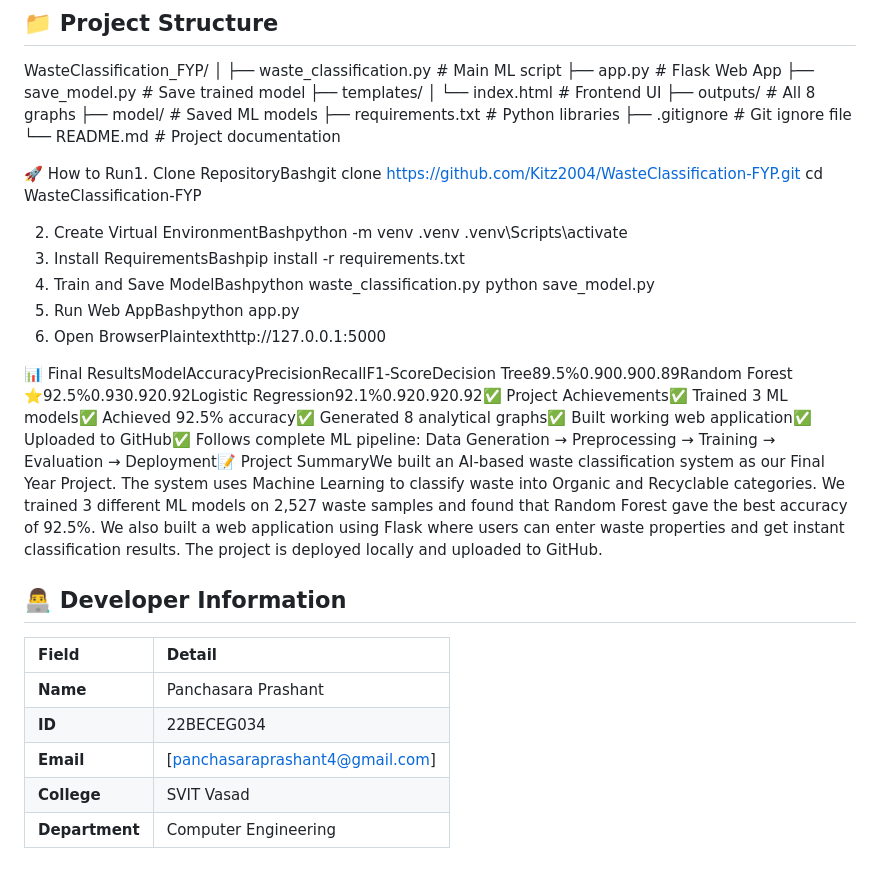
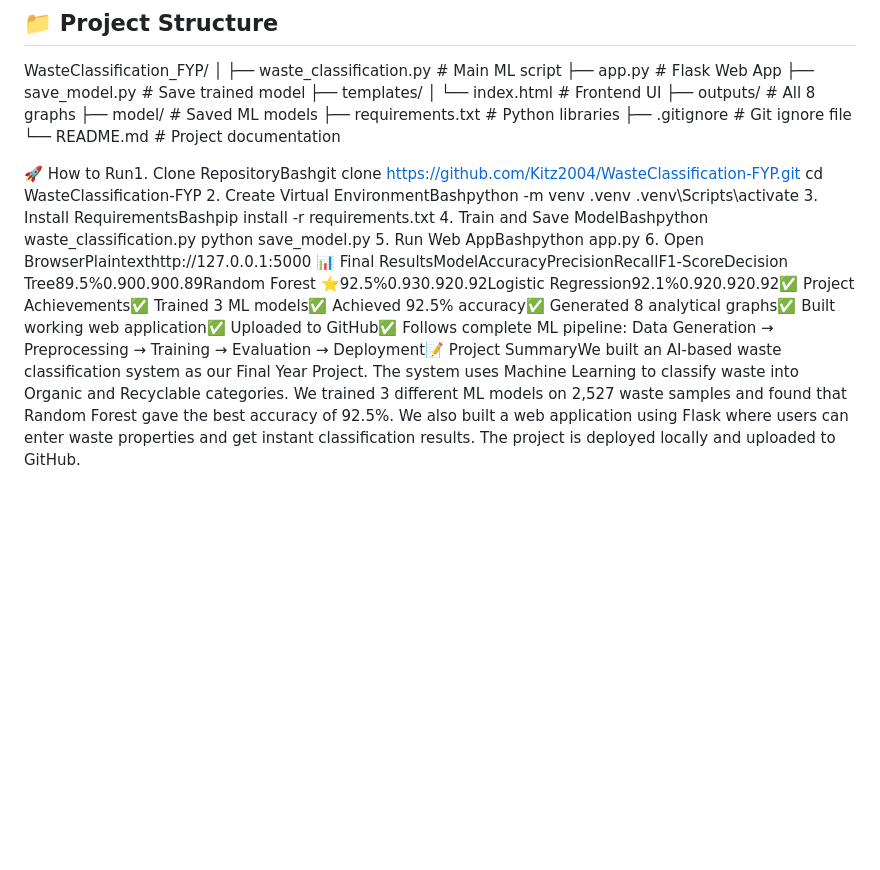
Before and after one commit to Prashant150904/Waste-classification-system, a Markdown page: README.md, the part around the change. GitHub-like rendering; blank space fills up the shorter version.

```diff
--- a/README.md
+++ b/README.md
@@ -116,7 +116,6 @@ WasteClassification_FYP/ │ ├── waste_classification.py # Main ML script
 
 🚀 How to Run1. Clone RepositoryBashgit clone https://github.com/Kitz2004/WasteClassification-FYP.git
 cd WasteClassification-FYP
-
 2. Create Virtual EnvironmentBashpython -m venv .venv
 .venv\Scripts\activate
 3. Install RequirementsBashpip install -r requirements.txt
@@ -124,15 +123,4 @@ cd WasteClassification-FYP
 python save_model.py
 5. Run Web AppBashpython app.py
 6. Open BrowserPlaintexthttp://127.0.0.1:5000
-
 📊 Final ResultsModelAccuracyPrecisionRecallF1-ScoreDecision Tree89.5%0.900.900.89Random Forest ⭐92.5%0.930.920.92Logistic Regression92.1%0.920.920.92✅ Project Achievements✅ Trained 3 ML models✅ Achieved 92.5% accuracy✅ Generated 8 analytical graphs✅ Built working web application✅ Uploaded to GitHub✅ Follows complete ML pipeline: Data Generation → Preprocessing → Training → Evaluation → Deployment📝 Project SummaryWe built an AI-based waste classification system as our Final Year Project. The system uses Machine Learning to classify waste into Organic and Recyclable categories. We trained 3 different ML models on 2,527 waste samples and found that Random Forest gave the best accuracy of 92.5%. We also built a web application using Flask where users can enter waste properties and get instant classification results. The project is deployed locally and uploaded to GitHub.
-
-## 👨‍💻 Developer Information
-
-| Field | Detail |
-| :--- | :--- |
-| **Name** | Panchasara Prashant |
-| **ID** | 22BECEG034 |
-| **Email** | [panchasaraprashant4@gmail.com] |
-| **College** | SVIT Vasad |
-| **Department** | Computer Engineering |
```
